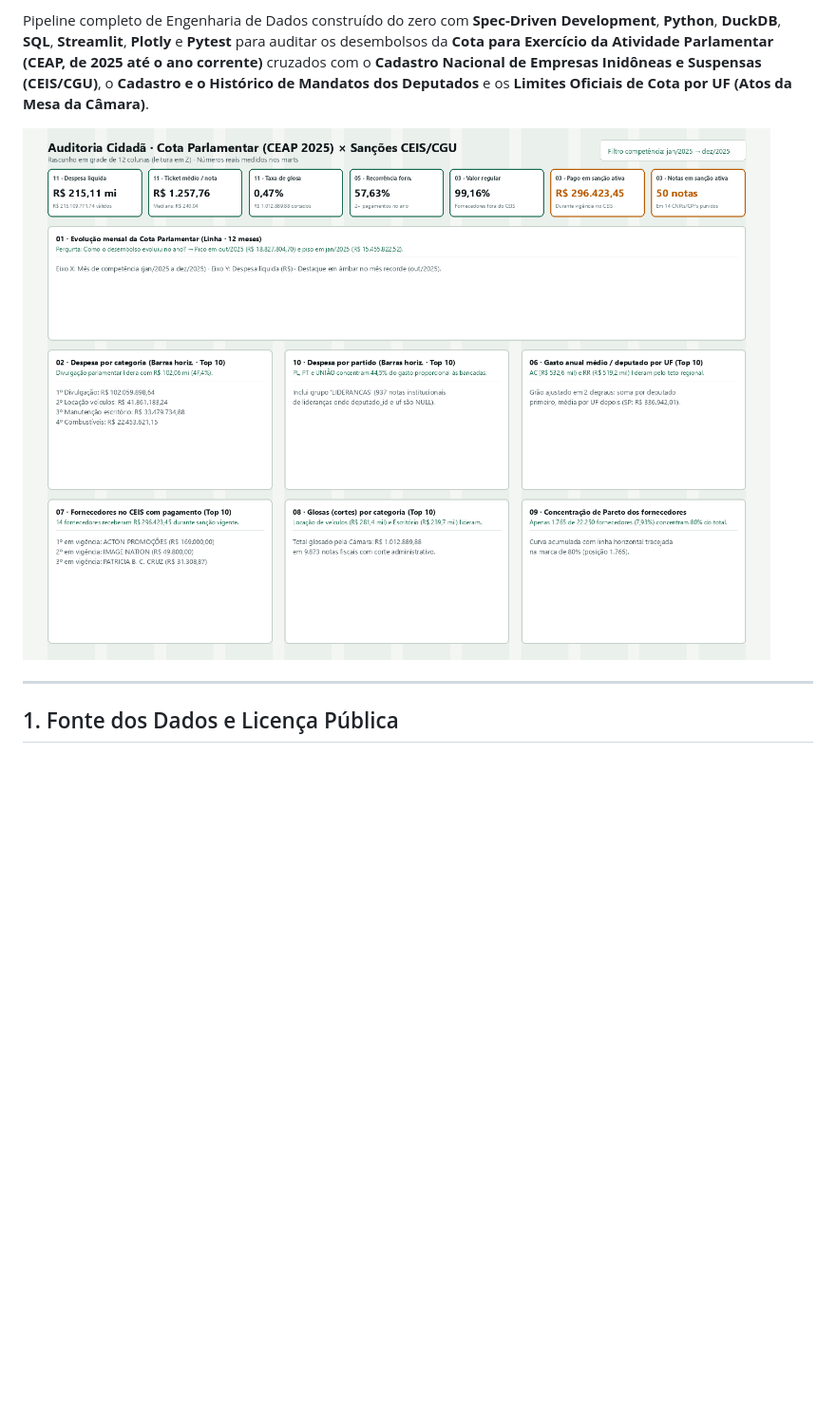
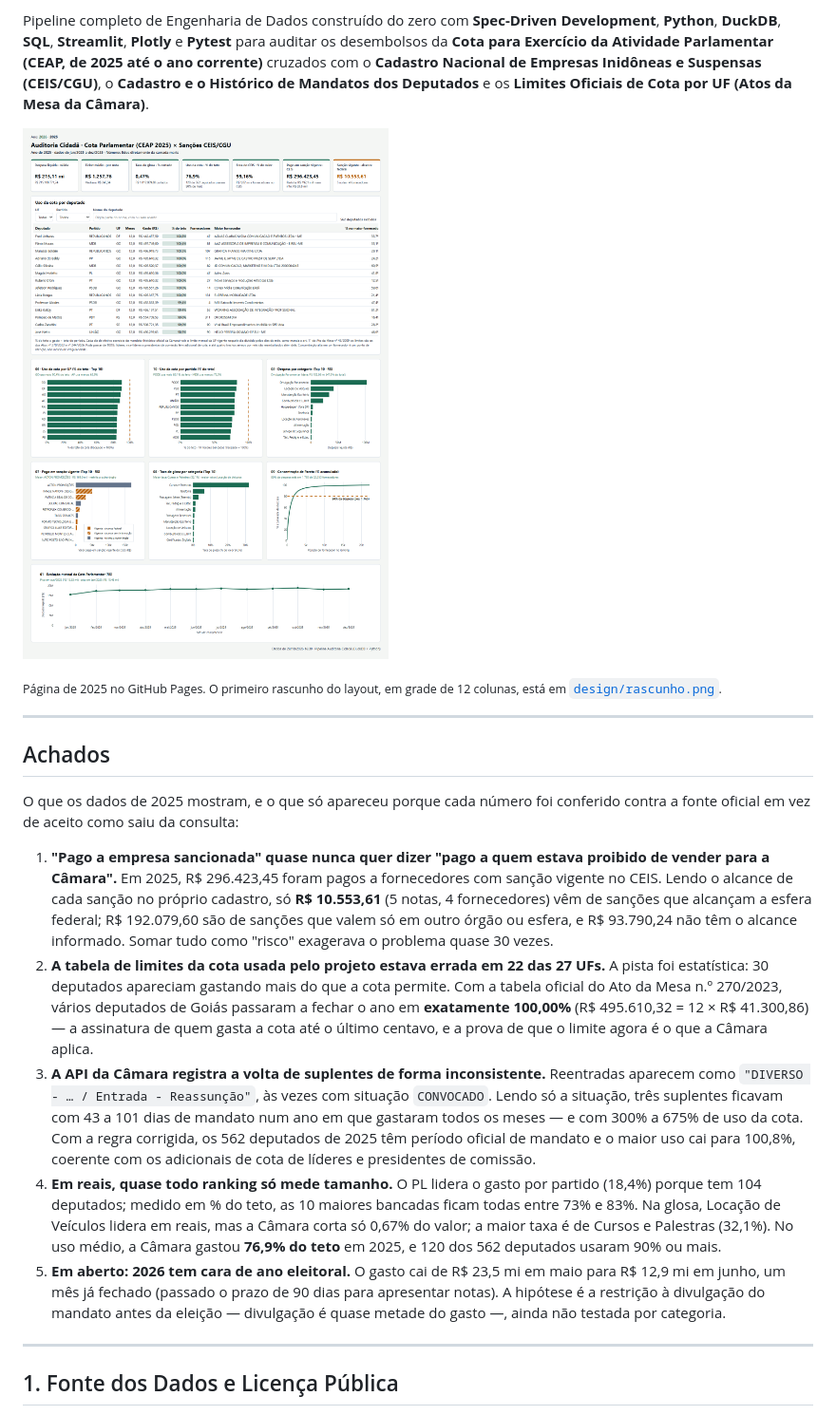
Before and after one commit to Sandoque/auditoria_cidada, a Markdown page: README.md, the part around the change. Shown at 95% size. Drawn GitHub-style; pictures changed too: design/painel.png (added); blank space fills up the shorter version.

Commit message:
docs(readme): adiciona seção de achados e screenshot do painel atual

```diff
--- a/README.md
+++ b/README.md
@@ -6,7 +6,21 @@
 
 Pipeline completo de Engenharia de Dados construído do zero com **Spec-Driven Development**, **Python**, **DuckDB**, **SQL**, **Streamlit**, **Plotly** e **Pytest** para auditar os desembolsos da **Cota para Exercício da Atividade Parlamentar (CEAP, de 2025 até o ano corrente)** cruzados com o **Cadastro Nacional de Empresas Inidôneas e Suspensas (CEIS/CGU)**, o **Cadastro e o Histórico de Mandatos dos Deputados** e os **Limites Oficiais de Cota por UF (Atos da Mesa da Câmara)**.
 
-![Rascunho do Painel em Grade de 12 Colunas](design/rascunho.png)
+![Painel de 2025: cartões executivos, tabela de uso da cota por deputado e gráficos por UF, partido, categoria, sanções, glosas e concentração de fornecedores](design/painel.png)
+
+<sub>Página de 2025 no GitHub Pages. O primeiro rascunho do layout, em grade de 12 colunas, está em [`design/rascunho.png`](design/rascunho.png).</sub>
+
+---
+
+## Achados
+
+O que os dados de 2025 mostram, e o que só apareceu porque cada número foi conferido contra a fonte oficial em vez de aceito como saiu da consulta:
+
+1. **"Pago a empresa sancionada" quase nunca quer dizer "pago a quem estava proibido de vender para a Câmara".** Em 2025, R$ 296.423,45 foram pagos a fornecedores com sanção vigente no CEIS. Lendo o alcance de cada sanção no próprio cadastro, só **R$ 10.553,61** (5 notas, 4 fornecedores) vêm de sanções que alcançam a esfera federal; R$ 192.079,60 são de sanções que valem só em outro órgão ou esfera, e R$ 93.790,24 não têm o alcance informado. Somar tudo como "risco" exagerava o problema quase 30 vezes.
+2. **A tabela de limites da cota usada pelo projeto estava errada em 22 das 27 UFs.** A pista foi estatística: 30 deputados apareciam gastando mais do que a cota permite. Com a tabela oficial do Ato da Mesa n.º 270/2023, vários deputados de Goiás passaram a fechar o ano em **exatamente 100,00%** (R$ 495.610,32 = 12 × R$ 41.300,86) — a assinatura de quem gasta a cota até o último centavo, e a prova de que o limite agora é o que a Câmara aplica.
+3. **A API da Câmara registra a volta de suplentes de forma inconsistente.** Reentradas aparecem como `"DIVERSO - … / Entrada - Reassunção"`, às vezes com situação `CONVOCADO`. Lendo só a situação, três suplentes ficavam com 43 a 101 dias de mandato num ano em que gastaram todos os meses — e com 300% a 675% de uso da cota. Com a regra corrigida, os 562 deputados de 2025 têm período oficial de mandato e o maior uso cai para 100,8%, coerente com os adicionais de cota de líderes e presidentes de comissão.
+4. **Em reais, quase todo ranking só mede tamanho.** O PL lidera o gasto por partido (18,4%) porque tem 104 deputados; medido em % do teto, as 10 maiores bancadas ficam todas entre 73% e 83%. Na glosa, Locação de Veículos lidera em reais, mas a Câmara corta só 0,67% do valor; a maior taxa é de Cursos e Palestras (32,1%). No uso médio, a Câmara gastou **76,9% do teto** em 2025, e 120 dos 562 deputados usaram 90% ou mais.
+5. **Em aberto: 2026 tem cara de ano eleitoral.** O gasto cai de R$ 23,5 mi em maio para R$ 12,9 mi em junho, um mês já fechado (passado o prazo de 90 dias para apresentar notas). A hipótese é a restrição à divulgação do mandato antes da eleição — divulgação é quase metade do gasto —, ainda não testada por categoria.
 
 ---
 
```
